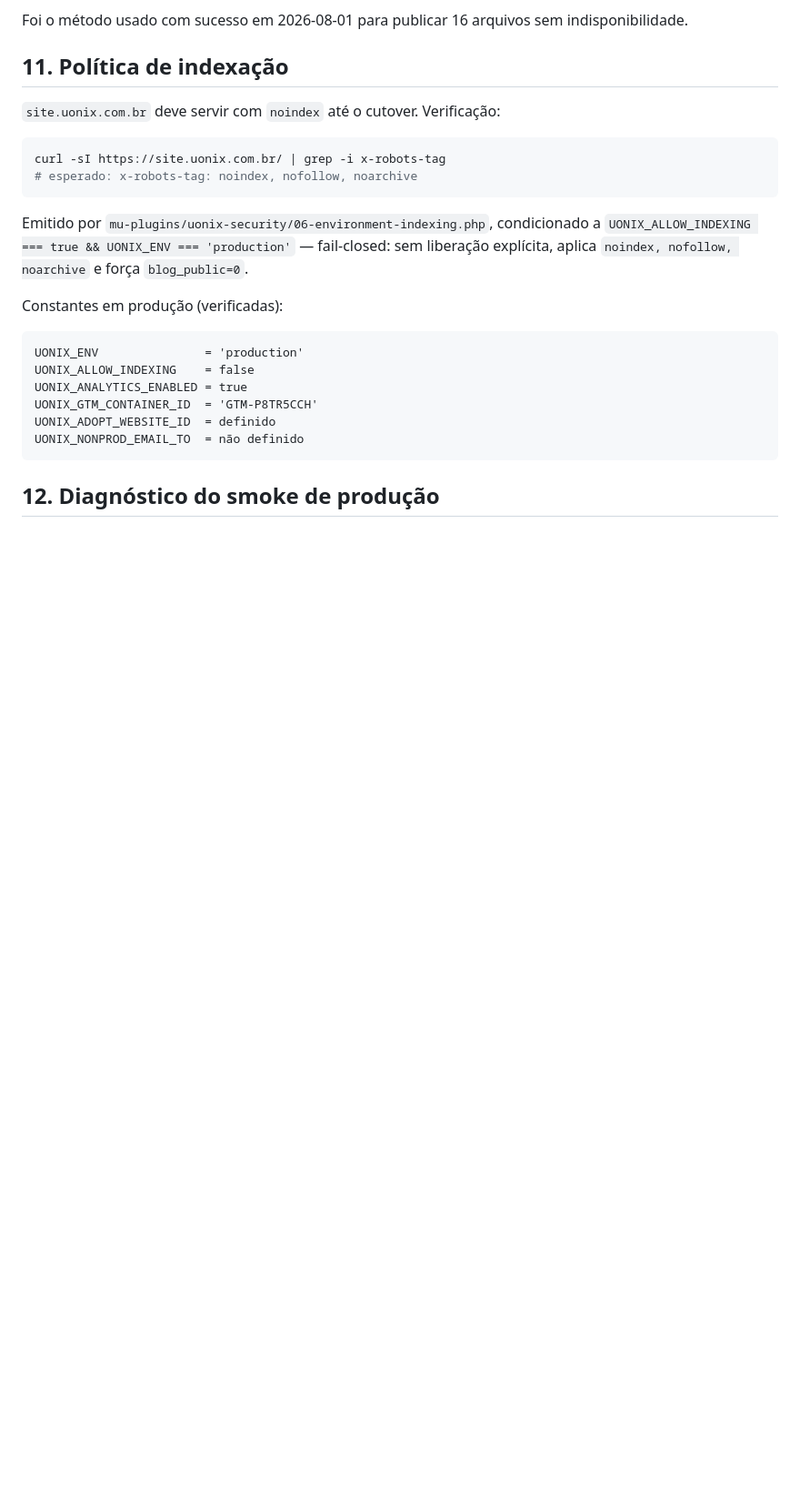
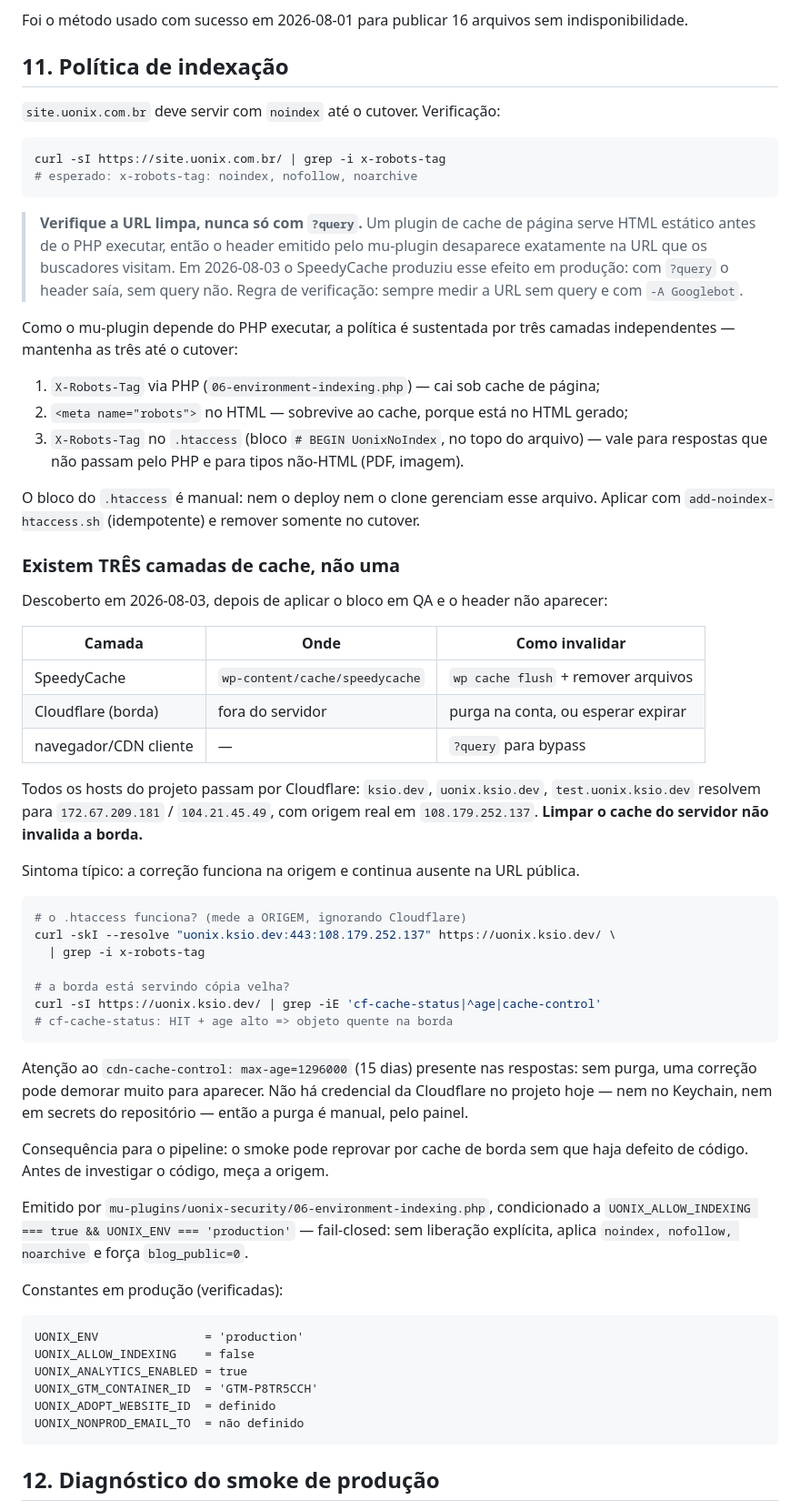
Before and after one commit to cassioln/uonix-site, a Markdown page: docs/migracao-locaweb.md, the part around one of its changes. Shown at 91% size. Drawn GitHub-style; blank space fills up the shorter version.

Commit message:
docs(runbook): registrar as tres camadas de cache, o lock de ambiente orfao e a verificacao correta do noindex
Tres achados operacionais de 2026-08-03 que custaram horas de diagnostico:

1. Cache de pagina anula o X-Robots-Tag emitido por PHP. O SpeedyCache serve
   HTML estatico antes de o PHP executar, entao o header desaparece exatamente
   na URL limpa que os buscadores visitam. Verificar sempre sem ?query e com
   -A Googlebot.

2. Existem TRES camadas de cache, nao uma: SpeedyCache no servidor, Cloudflare
   na borda e o cliente. Limpar o cache do servidor nao invalida a borda --
   'wp cache flush' + remocao dos arquivos deixou a Cloudflare respondendo HIT.
   Documenta como medir a origem com --resolve para separar defeito de codigo
   de cache de borda, e registra o cdn-cache-control de 15 dias.

3. Lock de ambiente orfao: o release so remove o lock cujo owner bate com o
   proprio RUN_ID, logo uma falha do release trava o ambiente permanentemente.
   Foi o que bloqueou o deploy de DEV entre 01 e 03/08 e que eu diagnostiquei
   erradamente como firewall de IP. Inclui o procedimento de verificacao antes
   de remover, para nao liberar um lock de run ativo.

````diff
--- a/docs/migracao-locaweb.md
+++ b/docs/migracao-locaweb.md
@@ -215,6 +215,58 @@ curl -sI https://site.uonix.com.br/ | grep -i x-robots-tag
 # esperado: x-robots-tag: noindex, nofollow, noarchive
 ```
 
+> **Verifique a URL limpa, nunca só com `?query`.** Um plugin de cache de página
+> serve HTML estático antes de o PHP executar, então o header emitido pelo
+> mu-plugin desaparece exatamente na URL que os buscadores visitam. Em
+> 2026-08-03 o SpeedyCache produziu esse efeito em produção: com `?query` o
+> header saía, sem query não. Regra de verificação: sempre medir a URL sem
+> query e com `-A Googlebot`.
+
+Como o mu-plugin depende do PHP executar, a política é sustentada por três
+camadas independentes — mantenha as três até o cutover:
+
+1. `X-Robots-Tag` via PHP (`06-environment-indexing.php`) — cai sob cache de página;
+2. `<meta name="robots">` no HTML — sobrevive ao cache, porque está no HTML gerado;
+3. `X-Robots-Tag` no `.htaccess` (bloco `# BEGIN UonixNoIndex`, no topo do arquivo)
+   — vale para respostas que não passam pelo PHP e para tipos não-HTML (PDF, imagem).
+
+O bloco do `.htaccess` é manual: nem o deploy nem o clone gerenciam esse arquivo.
+Aplicar com `add-noindex-htaccess.sh` (idempotente) e remover somente no cutover.
+
+### Existem TRÊS camadas de cache, não uma
+
+Descoberto em 2026-08-03, depois de aplicar o bloco em QA e o header não aparecer:
+
+| Camada | Onde | Como invalidar |
+| --- | --- | --- |
+| SpeedyCache | `wp-content/cache/speedycache` | `wp cache flush` + remover arquivos |
+| Cloudflare (borda) | fora do servidor | purga na conta, ou esperar expirar |
+| navegador/CDN cliente | — | `?query` para bypass |
+
+Todos os hosts do projeto passam por Cloudflare: `ksio.dev`, `uonix.ksio.dev`,
+`test.uonix.ksio.dev` resolvem para `172.67.209.181` / `104.21.45.49`, com origem
+real em `108.179.252.137`. **Limpar o cache do servidor não invalida a borda.**
+
+Sintoma típico: a correção funciona na origem e continua ausente na URL pública.
+
+```bash
+# o .htaccess funciona? (mede a ORIGEM, ignorando Cloudflare)
+curl -skI --resolve "uonix.ksio.dev:443:108.179.252.137" https://uonix.ksio.dev/ \
+  | grep -i x-robots-tag
+
+# a borda está servindo cópia velha?
+curl -sI https://uonix.ksio.dev/ | grep -iE 'cf-cache-status|^age|cache-control'
+# cf-cache-status: HIT + age alto => objeto quente na borda
+```
+
+Atenção ao `cdn-cache-control: max-age=1296000` (15 dias) presente nas respostas:
+sem purga, uma correção pode demorar muito para aparecer. Não há credencial da
+Cloudflare no projeto hoje — nem no Keychain, nem em secrets do repositório —
+então a purga é manual, pelo painel.
+
+Consequência para o pipeline: o smoke pode reprovar por cache de borda sem que
+haja defeito de código. Antes de investigar o código, meça a origem.
+
 Emitido por `mu-plugins/uonix-security/06-environment-indexing.php`, condicionado a
 `UONIX_ALLOW_INDEXING === true && UONIX_ENV === 'production'` — fail-closed: sem
 liberação explícita, aplica `noindex, nofollow, noarchive` e força `blog_public=0`.
````
Also changed, not shown: other parts of docs/migracao-locaweb.md (+34 -0 lines).
